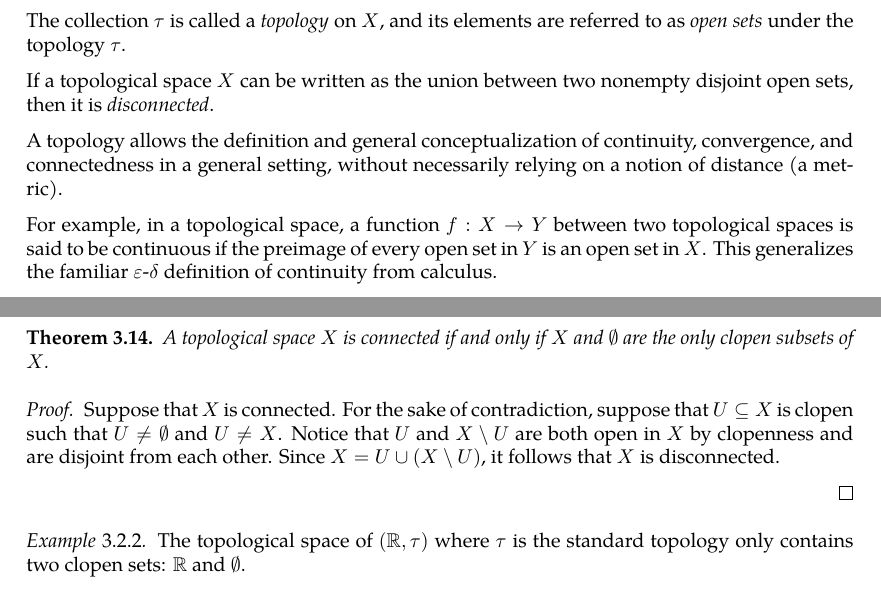
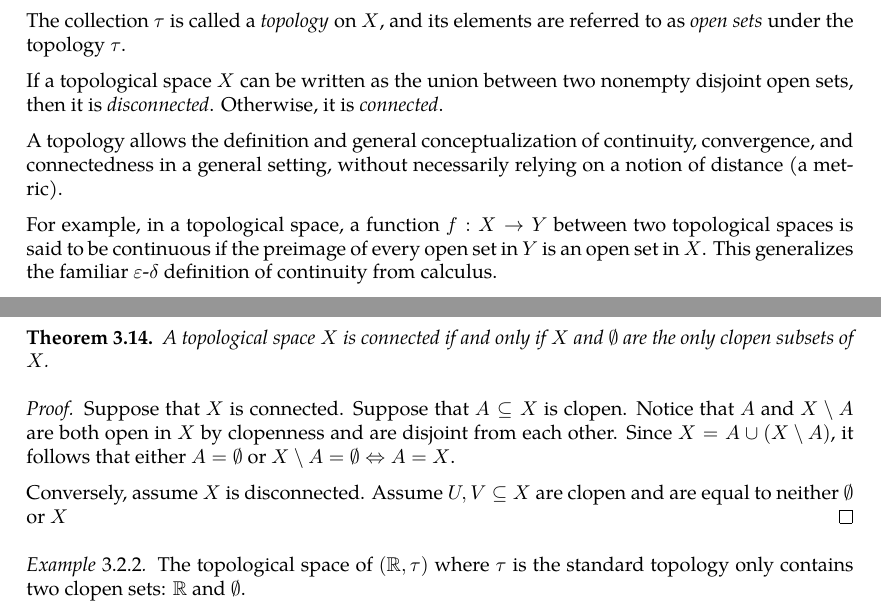
Before and after one commit to slipperking/complex-analysis-latex, a LaTeX document (main.tex): two parts of pages 43 and 44 of 65, joined at a grey line, cut so that both start at the same text. Compiled offline with pdfLaTeX.

Commit message:
overleaf_to_git (Mon Jun 16 00:18:37 2025 -0700): update main.tex from r12771 to r12792

```diff
--- a/main.tex
+++ b/main.tex
@@ -1140,7 +1140,7 @@ For the next theorem we will briefly introduce the concept of \textit{analytic c
     \end{enumerate}
     The collection \(\tau\) is called a \textit{topology} on \(X\), and its elements are referred to as \textit{open sets} under the topology \(\tau\).
 \end{definition}
-If a topological space \(X\) can be written as the union between two nonempty disjoint open sets, then it is \textit{disconnected}.
+If a topological space \(X\) can be written as the union between two nonempty disjoint open sets, then it is \textit{disconnected}. Otherwise, it is \textit{connected}.
 
 A topology allows the definition and general conceptualization of continuity, convergence, and connectedness in a general setting, without necessarily relying on a notion of distance (a metric).
 
@@ -1169,9 +1169,9 @@ Two clopen sets in any topological space \(X\) are \(\emptyset\) and \(X\). A te
     A topological space \(X\) is \textit{connected} if and only if \(X\) and \(\emptyset\) are the only clopen subsets of \(X\).
 \end{theorem}
 \begin{proof}
-    Suppose that \(X\) is connected. For the sake of contradiction, suppose that \(U\subseteq X\) is clopen such that \(U\neq\emptyset\) and \(U\neq X\). Notice that \(U\) and \(X\setminus U\) are both open in \(X\) by clopenness and are disjoint from each other. Since \(X=U\cup\qty(X\setminus U)\), it follows that \(X\) is disconnected.
-
-
+    Suppose that \(X\) is connected. Suppose that \(A\subseteq X\) is clopen. Notice that \(A\) and \(X\setminus A\) are both open in \(X\) by clopenness and are disjoint from each other. Since \(X=A\cup\qty(X\setminus A)\), it follows that either \(A=\emptyset\) or \(X\setminus A=\emptyset\Leftrightarrow A=X\).
+
+    Conversely, assume \(X\) is disconnected. Assume \(U,V\subseteq X\) are clopen and are equal to neither \(\emptyset\) or \(X\)
 \end{proof}
 \begin{example}
     The topological space of \((\mathbb{R},\tau)\) where \(\tau\) is the standard topology only contains two clopen sets: \(\mathbb{R}\) and \(\emptyset\).
```
